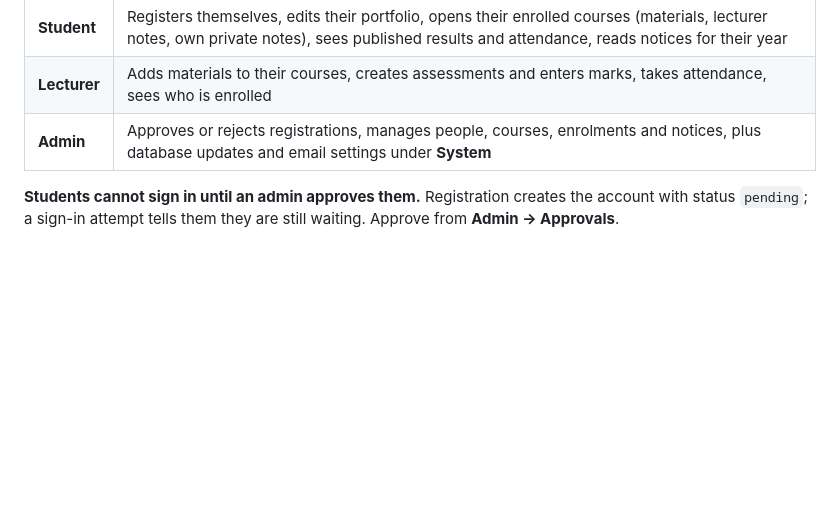
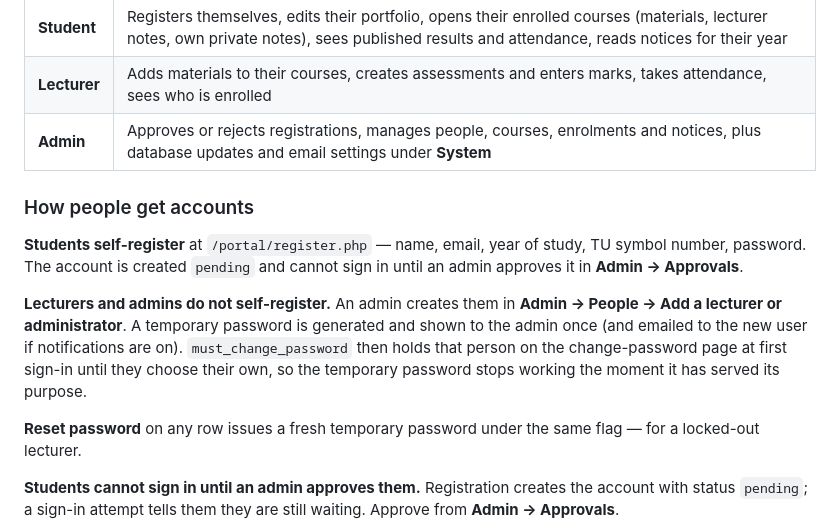
Before and after one commit to newstep12/KamalaScienceCampus, a Markdown page: README.md, the part around the change. GitHub-like rendering; blank space fills up the shorter version.

Commit message:
Document how students and staff get accounts
Co-Authored-By: Claude Opus 5 <noreply@anthropic.com>

```diff
--- a/README.md
+++ b/README.md
@@ -167,6 +167,22 @@ it works both at that path and on a custom domain later.
 | **Lecturer** | Adds materials to their courses, creates assessments and enters marks, takes attendance, sees who is enrolled |
 | **Admin** | Approves or rejects registrations, manages people, courses, enrolments and notices, plus database updates and email settings under **System** |
 
+### How people get accounts
+
+**Students self-register** at `/portal/register.php` — name, email, year of
+study, TU symbol number, password. The account is created `pending` and cannot
+sign in until an admin approves it in **Admin → Approvals**.
+
+**Lecturers and admins do not self-register.** An admin creates them in
+**Admin → People → Add a lecturer or administrator**. A temporary password is
+generated and shown to the admin once (and emailed to the new user if
+notifications are on). `must_change_password` then holds that person on the
+change-password page at first sign-in until they choose their own, so the
+temporary password stops working the moment it has served its purpose.
+
+**Reset password** on any row issues a fresh temporary password under the same
+flag — for a locked-out lecturer.
+
 **Students cannot sign in until an admin approves them.** Registration creates
 the account with status `pending`; a sign-in attempt tells them they are still
 waiting. Approve from **Admin → Approvals**.
```
